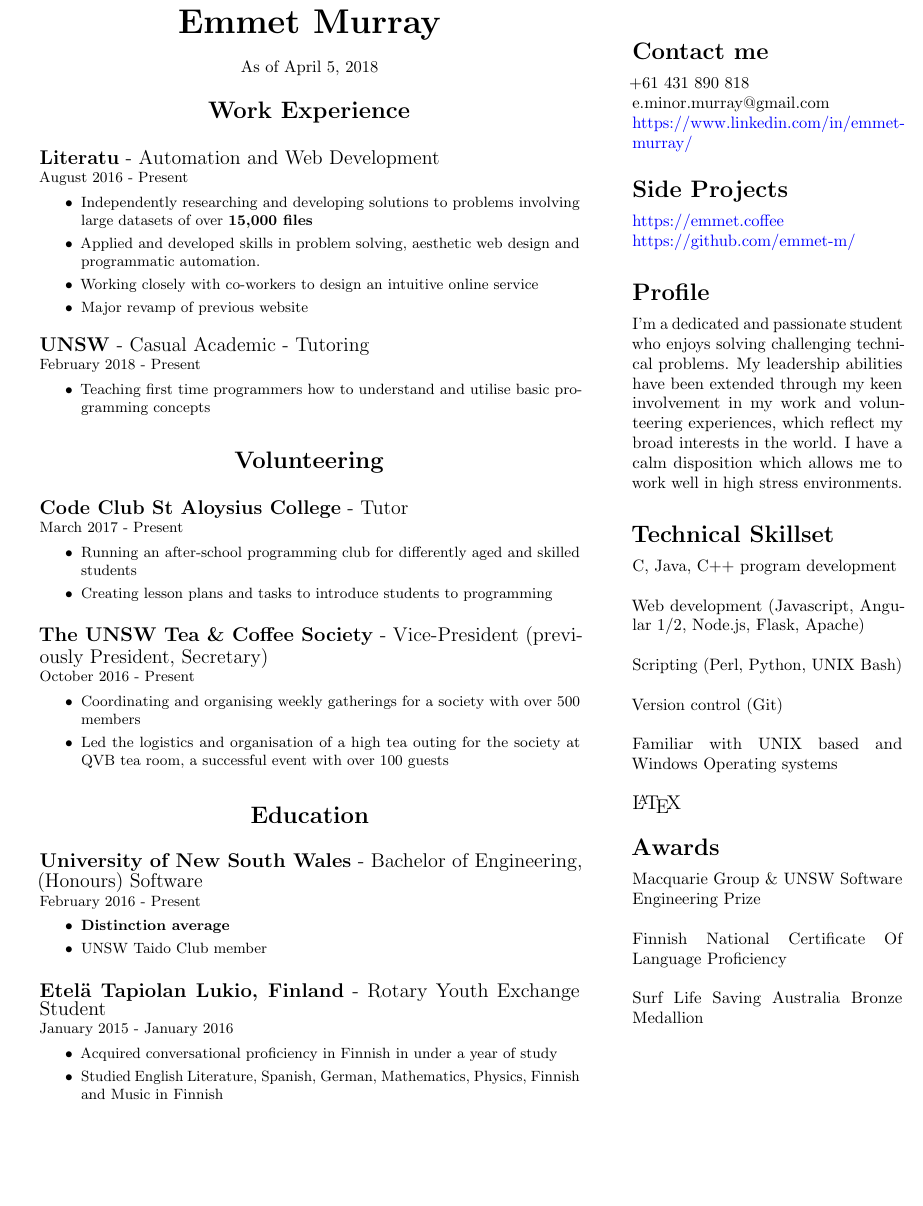
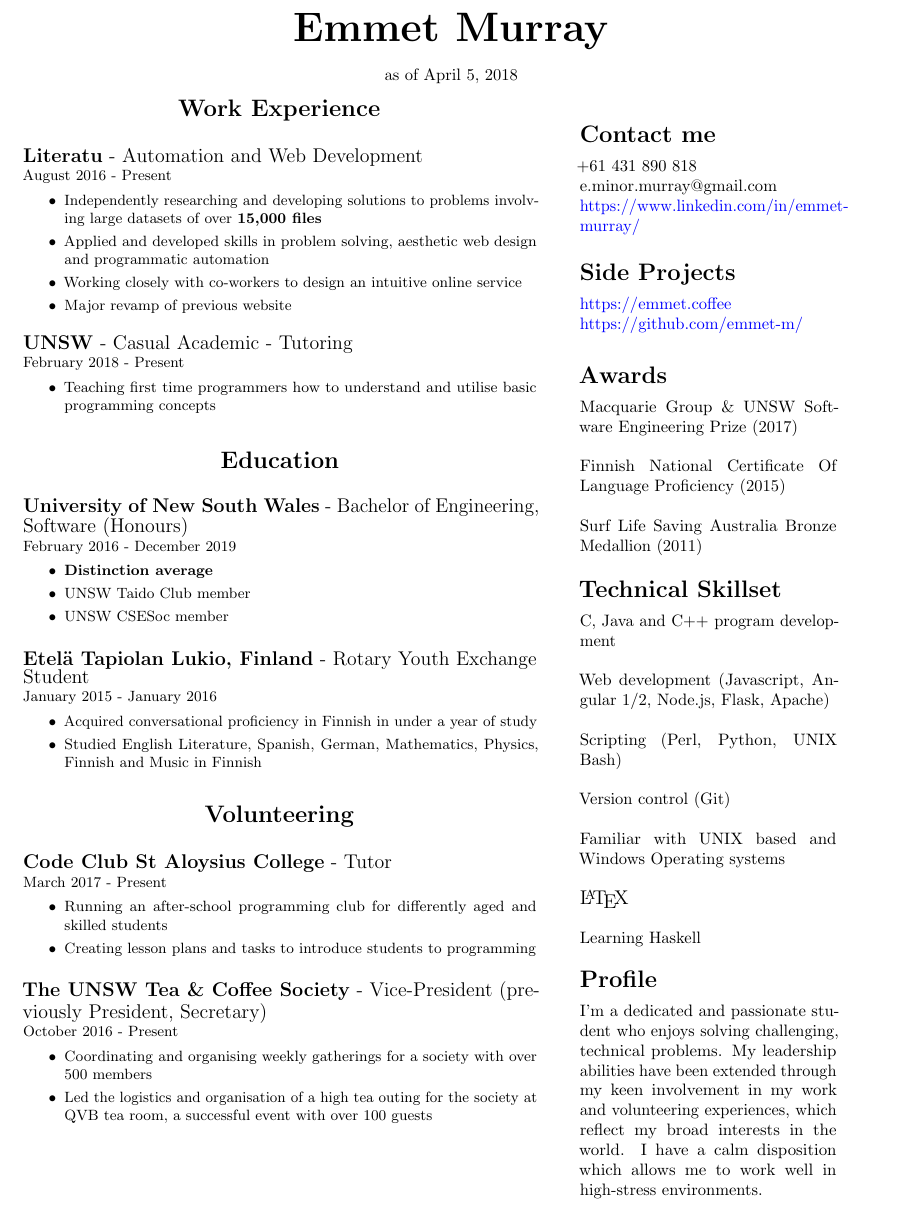
Before and after one commit to jdowers20/resume, a LaTeX CV (resume.tex): part of the page, cut so that both start at the same text, the shorter picture padded with empty space. Compiled offline with pdfLaTeX.

Commit message:
minor changes

```diff
--- a/resume.tex
+++ b/resume.tex
@@ -1,5 +1,5 @@
-\documentclass{article}
-\usepackage[top=40pt,bottom=40pt,left=35pt,right=35pt]{geometry}
+\documentclass[a4paper]{article}
+\usepackage[top=60pt,bottom=40pt,left=40pt,right=40pt]{geometry}
 
 % Helper Packages
 \usepackage{microtype}
@@ -22,23 +22,24 @@
 \date{\today}
 
 \begin{document}
+
+%title
+\begin{center}
+    { \Huge \textbf{Emmet Murray}} \\
+    \vspace{0.4cm}
+    as of \today
+\end{center}
 % My name
 %
 % LHS Column
 \begin{minipage}[t]{0.6\linewidth}
-    %Title
-    \begin{center}
-        { \huge \textbf{Emmet Murray}} \\
-        \vspace{0.4cm}
-        As of \today
-    \end{center}
     {
         \minititle{Work Experience}
         \resumeEntry{Literatu}{Automation and Web Development}{August 2016 - Present}
         \begin{itemize}
             \setlength\itemsep{0.03cm}
             \item Independently researching and developing solutions to problems involving large datasets of over \textbf{15,000 files}
-            \item Applied and developed skills in problem solving, aesthetic web design and programmatic automation.
+            \item Applied and developed skills in problem solving, aesthetic web design and programmatic automation
             \item Working closely with co-workers to design an intuitive online service
             \item Major revamp of previous website
         \end{itemize}
@@ -49,6 +50,28 @@
         \begin{itemize}
             \setlength\itemsep{0.03cm}
             \item Teaching first time programmers how to understand and utilise basic programming concepts
+        \end{itemize}
+    }
+    {
+        \vspace{0.1cm}
+        %
+        \minititle{Education}
+        \resumeEntry{University of New South Wales}{Bachelor of Engineering, Software (Honours)}{February 2016 - December 2019}
+        \begin{itemize}
+            \setlength\itemsep{0.03cm}
+            \item \textbf{Distinction average}
+            \item UNSW Taido Club member
+            \item UNSW CSESoc member
+        \end{itemize}
+        %
+        \vspace{0.4cm}
+        %
+        \resumeEntry{Etel{\"a} Tapiolan Lukio, Finland}{Rotary Youth Exchange Student}{January 2015 - January 2016}
+        \begin{itemize}
+            \setlength\itemsep{0.03cm}
+            \item Acquired conversational proficiency in Finnish in under a year of study
+            \item Studied English Literature, Spanish, German, Mathematics, Physics, Finnish and Music in Finnish
+
         \end{itemize}
     }
     {
@@ -71,28 +94,7 @@
             \item Led the logistics and organisation of a high tea outing for the society at QVB tea room, a successful event with over 100 guests
         \end{itemize}
     }
-    {
-        \vspace{0.1cm}
-        %
-        \minititle{Education}
-        \resumeEntry{University of New South Wales}{Bachelor of Engineering, (Honours) Software}{February 2016 - Present}
-        \begin{itemize}
-            \setlength\itemsep{0.03cm}
-            \item \textbf{Distinction average}
-            \item UNSW Taido Club member
-        \end{itemize}
-        %
-        \vspace{0.4cm}
-        %
-        \resumeEntry{Etel{\"a} Tapiolan Lukio, Finland}{Rotary Youth Exchange Student}{January 2015 - January 2016}
-        \begin{itemize}
-            \setlength\itemsep{0.03cm}
-            \item Acquired conversational proficiency in Finnish in under a year of study
-            \item Studied English Literature, Spanish, German, Mathematics, Physics, Finnish and Music in Finnish
-
-        \end{itemize}
-    }
-\end{minipage}\hspace{1cm}
+\end{minipage}\hspace{0.8cm}
 % RHS column
 \begin{minipage}[t]{0.3\linewidth}
     %
@@ -118,21 +120,23 @@
     }
     % Profile, personal description
     \vspace{0.3cm}
-    %
+
     {
-        \mytitle{Profile}
+        \mytitle{Awards}
 
-        I'm a dedicated and passionate student who enjoys solving challenging technical problems.
-        My leadership abilities have been extended through my keen involvement in my work and volunteering experiences, which reflect my broad interests in the world.
-        I have a calm disposition which allows me to work well in high stress environments. \\
+        Macquarie Group \& UNSW Software Engineering Prize (2017) \\
+
+        Finnish National Certificate Of Language Proficiency (2015) \\
+
+        Surf Life Saving Australia Bronze Medallion (2011)
     }
     %
-    \vspace{0.3cm}
+    \vspace{0.5cm}
 
     {
         \mytitle{Technical Skillset}
 
-        C, Java, C++ program development \\
+        C, Java and C++ program development \\
 
         Web development (Javascript, Angular 1/2, Node.js, Flask, Apache) \\
 
@@ -142,20 +146,21 @@
 
         Familiar with UNIX based and Windows Operating systems \\
 
-        {\large \LaTeX}
+        {\large \LaTeX} \\
+
+        Learning Haskell
     }
 
     \vspace{0.5cm}
+    %
+    {
+        \mytitle{Profile}
 
-    {
-        \mytitle{Awards}
+        I'm a dedicated and passionate student who enjoys solving challenging, technical problems.
+        My leadership abilities have been extended through my keen involvement in my work and volunteering experiences, which reflect my broad interests in the world.
+        I have a calm disposition which allows me to work well in high-stress environments. \\
+    }
 
-        Macquarie Group \& UNSW Software Engineering Prize \\
-
-        Finnish National Certificate Of Language Proficiency \\
-
-        Surf Life Saving Australia Bronze Medallion
-    }
 %
 %
 \end{minipage}
```
